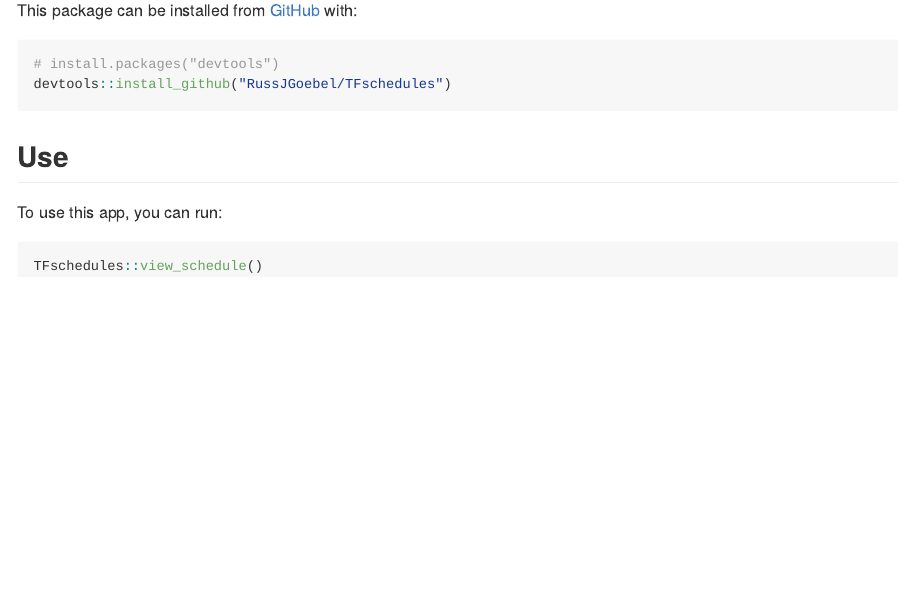
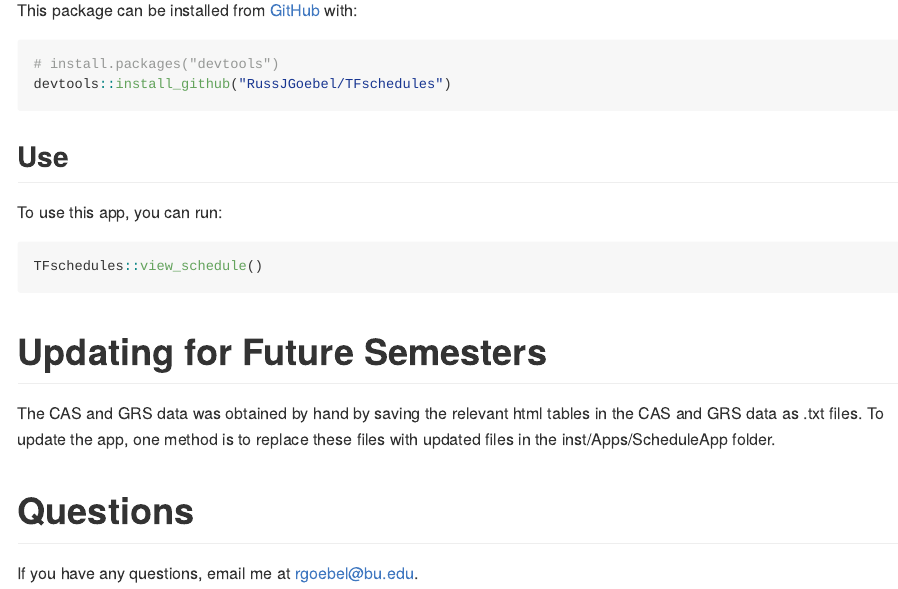
Before and after one commit to RussJGoebel/TFschedules, an R Markdown document (README.Rmd): the page in a window 1100 px wide, from 270 px down. The pictures show the output file README.md that the author committed with the source, drawn offline in the style of GitHub.

Commit message:
Knit README

````diff
--- a/README.Rmd
+++ b/README.Rmd
@@ -36,3 +36,12 @@ To use this app, you can run:
 TFschedules::view_schedule()
 
 ```
+
+# Updating for Future Semesters
+
+The CAS and GRS data was obtained by hand by saving the relevant html tables in the CAS and GRS data as .txt files.
+To update the app, one method is to replace these files with updated files in the inst/Apps/ScheduleApp folder.
+
+# Questions
+
+If you have any questions, email me at rgoebel@bu.edu.
````
Also changed, not shown: R/datacleaning.R (+10 -4 lines), R/view_schedule.R (+3 -0 lines), inst/Apps/ScheduleApp/server.R (+8 -1 lines), README.md, 3 other files.
